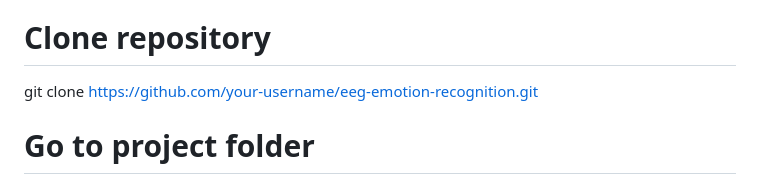
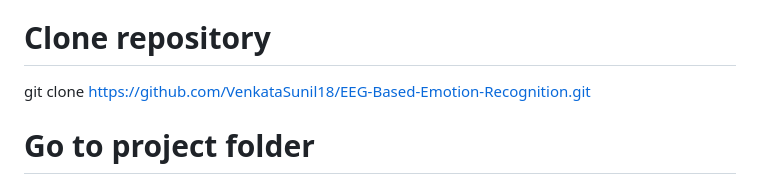
Before and after one commit to VenkataSunil18/EEG-Based-Emotion-Recognition, a Markdown page: README.md, the part around the change. Rendered like a GitHub page.

Commit message:
Update repository URL in README

```diff
--- a/README.md
+++ b/README.md
@@ -159,7 +159,7 @@ Department of CSE (Data Science)
 
 bash
 # Clone repository
-git clone https://github.com/your-username/eeg-emotion-recognition.git
+git clone https://github.com/VenkataSunil18/EEG-Based-Emotion-Recognition.git
 
 # Go to project folder
 cd eeg-emotion-recognition
```
